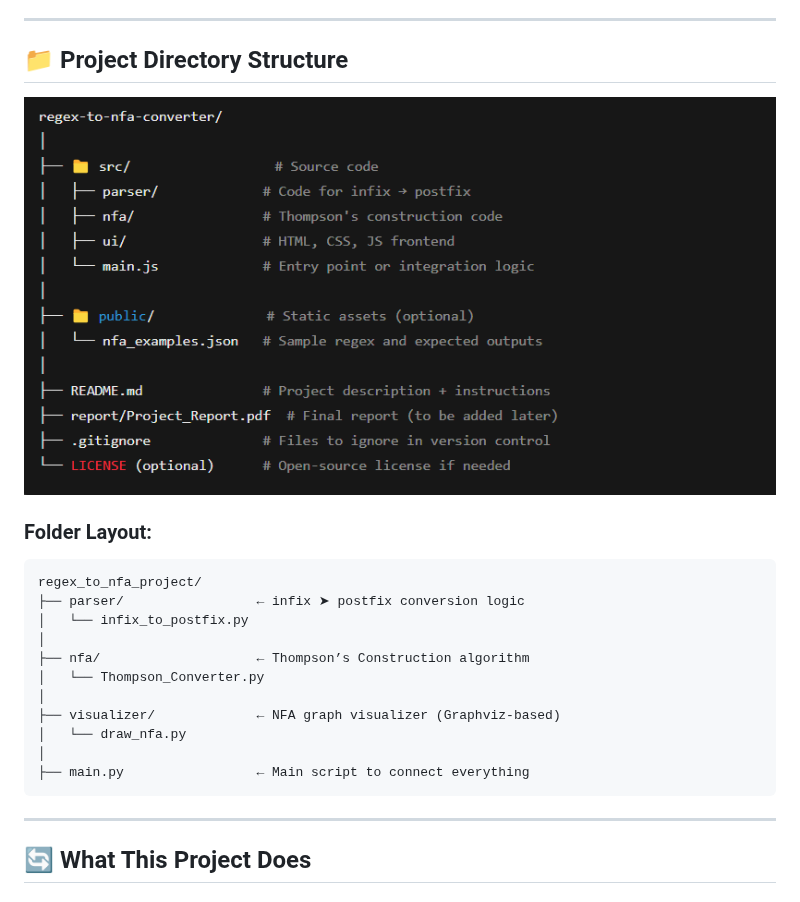
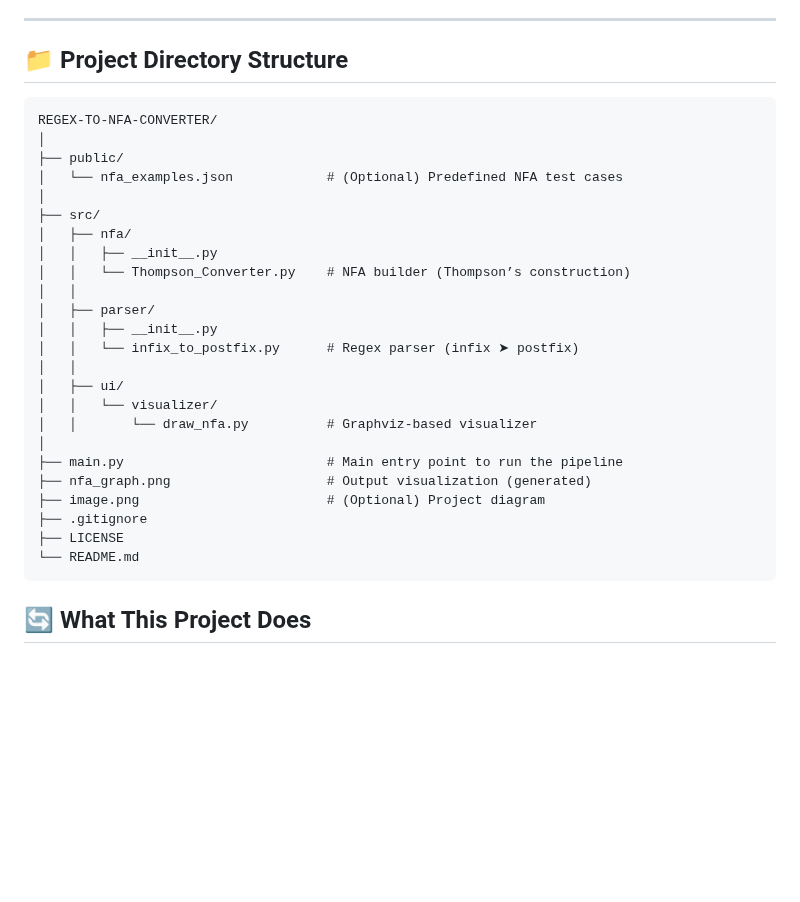
Before and after one commit to RwanAshrafff/RegEx-to-NFA-Converter, a Markdown page: README.md, the part around the change. GitHub-like rendering; blank space fills up the shorter version.

````diff
--- a/README.md
+++ b/README.md
@@ -6,25 +6,32 @@ A simple, educational tool that **parses regular expressions (regex)** and visua
 
 ## 📁 Project Directory Structure
 
-![Project Folder Structure](./image.png)
-
-### Folder Layout:
-
 ```
-regex_to_nfa_project/
-├── parser/                 ← infix ➤ postfix conversion logic
-│   └── infix_to_postfix.py
+REGEX-TO-NFA-CONVERTER/
 │
-├── nfa/                    ← Thompson’s Construction algorithm
-│   └── Thompson_Converter.py
+├── public/
+│   └── nfa_examples.json            # (Optional) Predefined NFA test cases
 │
-├── visualizer/             ← NFA graph visualizer (Graphviz-based)
-│   └── draw_nfa.py
+├── src/
+│   ├── nfa/
+│   │   ├── __init__.py
+│   │   └── Thompson_Converter.py    # NFA builder (Thompson’s construction)
+│   │
+│   ├── parser/
+│   │   ├── __init__.py
+│   │   └── infix_to_postfix.py      # Regex parser (infix ➤ postfix)
+│   │
+│   ├── ui/
+│   │   └── visualizer/
+│   │       └── draw_nfa.py          # Graphviz-based visualizer
 │
-├── main.py                 ← Main script to connect everything
+├── main.py                          # Main entry point to run the pipeline
+├── nfa_graph.png                    # Output visualization (generated)
+├── image.png                        # (Optional) Project diagram
+├── .gitignore
+├── LICENSE
+└── README.md
 ```
-
----
 
 ## 🔄 What This Project Does
 
````
